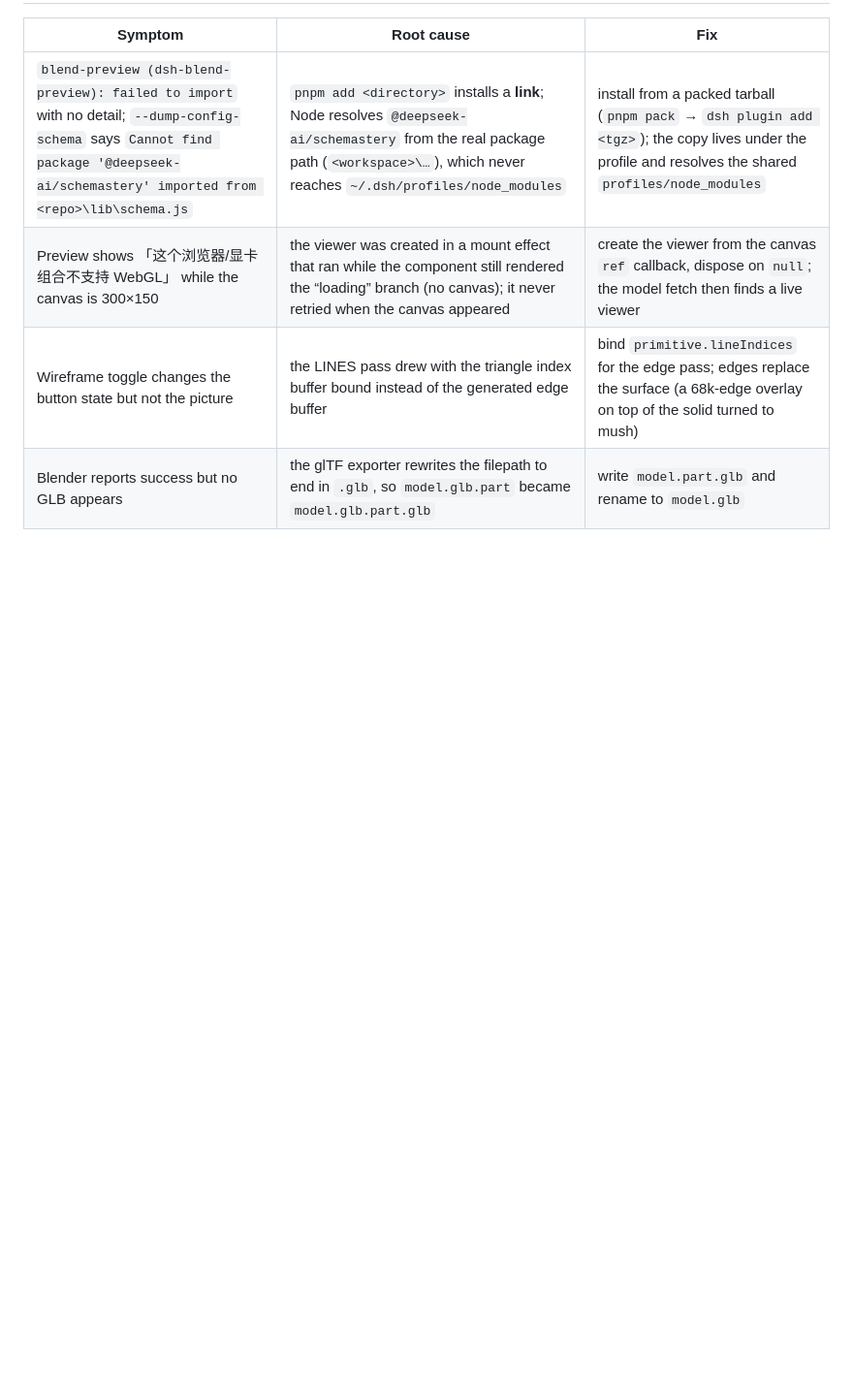
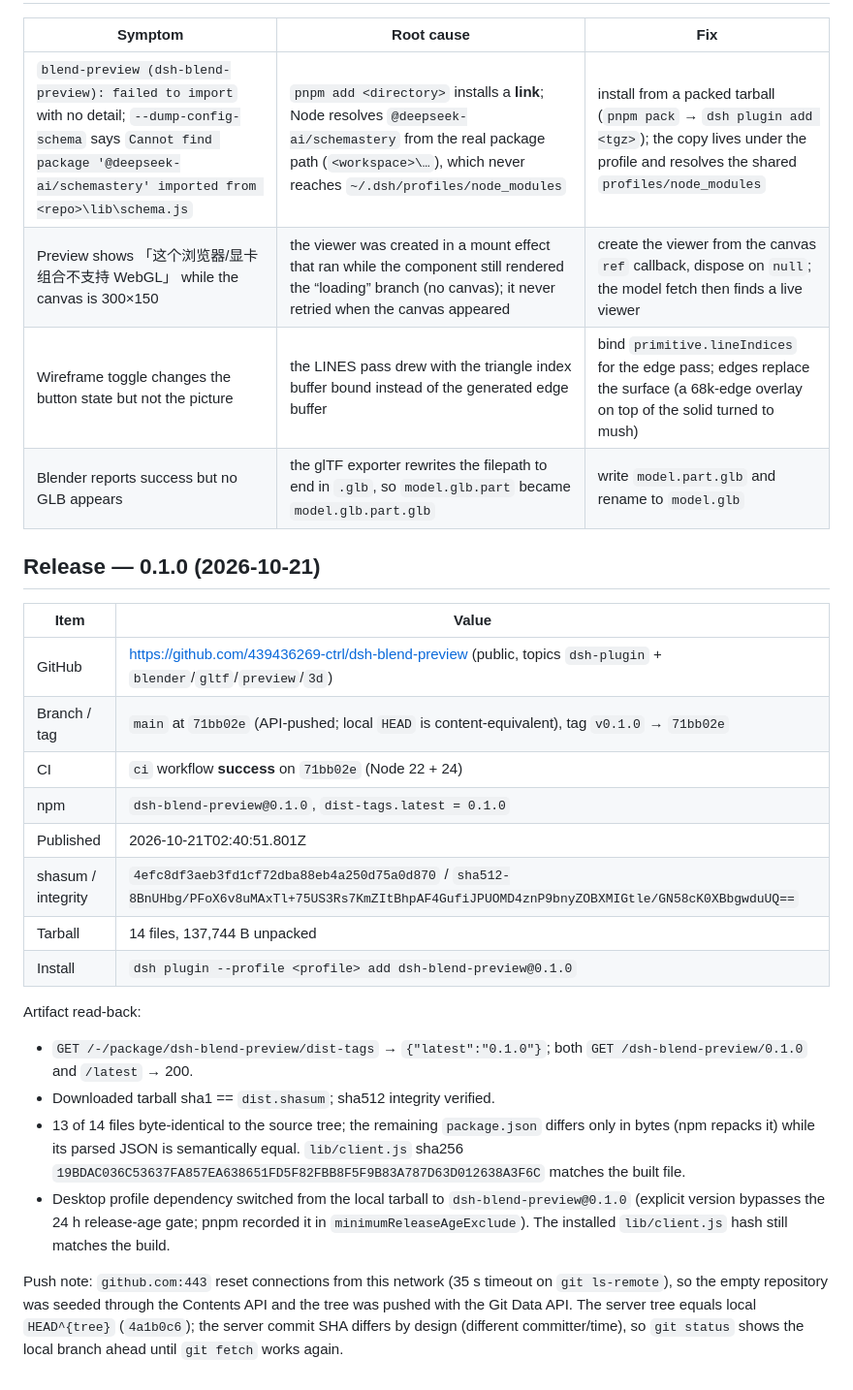
Before and after one commit to 439436269-ctrl/dsh-blend-preview, a Markdown page: VERIFY.md, the part around the change. Shown at 97% size. Drawn GitHub-style; blank space fills up the shorter version.

Commit message:
docs: record 0.1.0 release coordinates

```diff
--- a/VERIFY.md
+++ b/VERIFY.md
@@ -134,3 +134,25 @@ already excludes that version from the release-age gate).
 | Preview shows 「这个浏览器/显卡组合不支持 WebGL」 while the canvas is 300×150 | the viewer was created in a mount effect that ran while the component still rendered the “loading” branch (no canvas); it never retried when the canvas appeared | create the viewer from the canvas `ref` callback, dispose on `null`; the model fetch then finds a live viewer |
 | Wireframe toggle changes the button state but not the picture | the LINES pass drew with the triangle index buffer bound instead of the generated edge buffer | bind `primitive.lineIndices` for the edge pass; edges replace the surface (a 68k-edge overlay on top of the solid turned to mush) |
 | Blender reports success but no GLB appears | the glTF exporter rewrites the filepath to end in `.glb`, so `model.glb.part` became `model.glb.part.glb` | write `model.part.glb` and rename to `model.glb` |
+
+## Release — 0.1.0 (2026-10-21)
+
+| Item | Value |
+|---|---|
+| GitHub | https://github.com/439436269-ctrl/dsh-blend-preview (public, topics `dsh-plugin` + `blender`/`gltf`/`preview`/`3d`) |
+| Branch / tag | `main` at `71bb02e` (API-pushed; local `HEAD` is content-equivalent), tag `v0.1.0` → `71bb02e` |
+| CI | `ci` workflow **success** on `71bb02e` (Node 22 + 24) |
+| npm | `dsh-blend-preview@0.1.0`, `dist-tags.latest = 0.1.0` |
+| Published | 2026-10-21T02:40:51.801Z |
+| shasum / integrity | `4efc8df3aeb3fd1cf72dba88eb4a250d75a0d870` / `sha512-8BnUHbg/PFoX6v8uMAxTl+75US3Rs7KmZItBhpAF4GufiJPUOMD4znP9bnyZOBXMIGtle/GN58cK0XBbgwduUQ==` |
+| Tarball | 14 files, 137,744 B unpacked |
+| Install | `dsh plugin --profile <profile> add dsh-blend-preview@0.1.0` |
+
+Artifact read-back:
+
+- `GET /-/package/dsh-blend-preview/dist-tags` → `{"latest":"0.1.0"}`; both `GET /dsh-blend-preview/0.1.0` and `/latest` → 200.
+- Downloaded tarball sha1 == `dist.shasum`; sha512 integrity verified.
+- 13 of 14 files byte-identical to the source tree; the remaining `package.json` differs only in bytes (npm repacks it) while its parsed JSON is semantically equal. `lib/client.js` sha256 `19BDAC036C53637FA857EA638651FD5F82FBB8F5F9B83A787D63D012638A3F6C` matches the built file.
+- Desktop profile dependency switched from the local tarball to `dsh-blend-preview@0.1.0` (explicit version bypasses the 24 h release-age gate; pnpm recorded it in `minimumReleaseAgeExclude`). The installed `lib/client.js` hash still matches the build.
+
+Push note: `github.com:443` reset connections from this network (35 s timeout on `git ls-remote`), so the empty repository was seeded through the Contents API and the tree was pushed with the Git Data API. The server tree equals local `HEAD^{tree}` (`4a1b0c6`); the server commit SHA differs by design (different committer/time), so `git status` shows the local branch ahead until `git fetch` works again.
```
